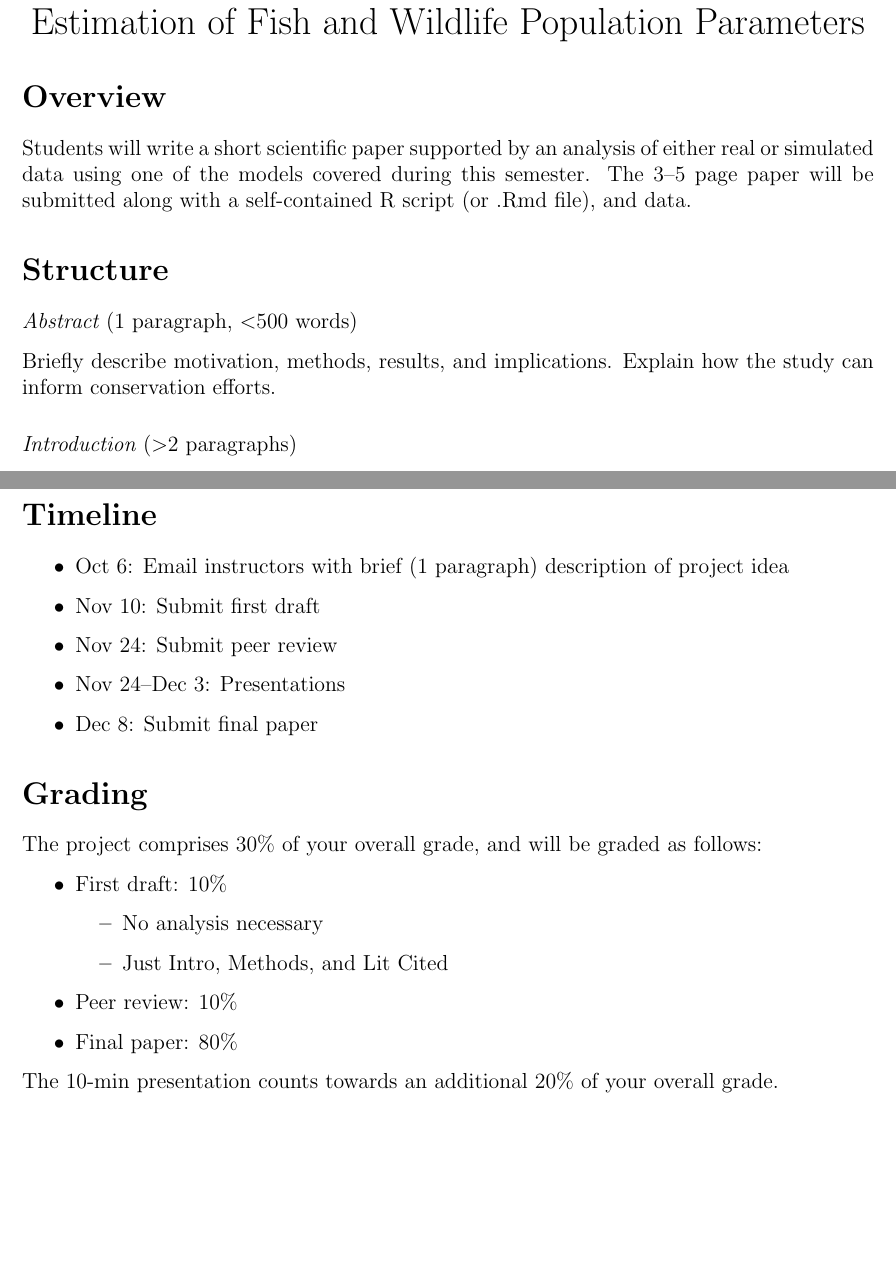
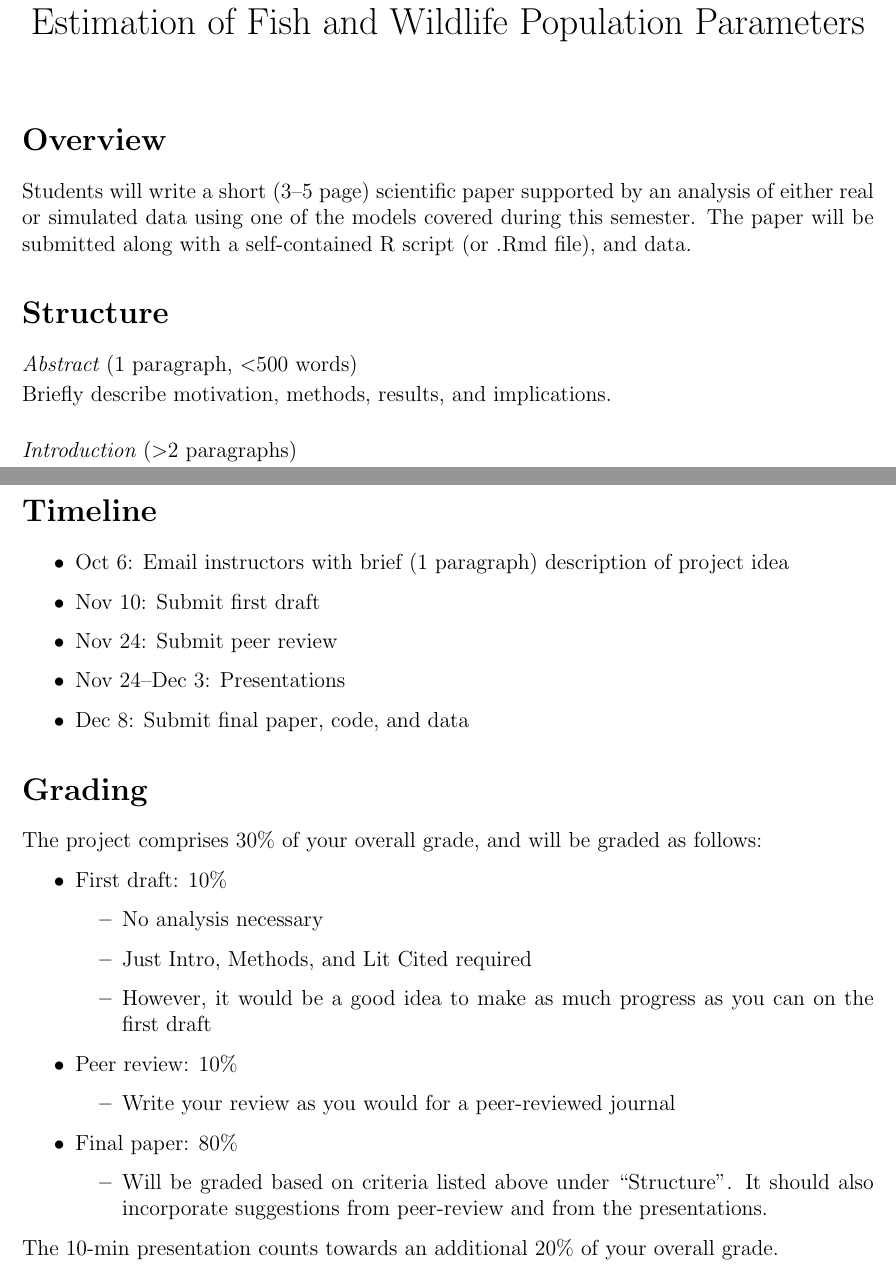
Before and after one commit to rbchan/popdy-inference, a LaTeX document (project/final-project.tex): two parts of pages 1 and 2 of 2, joined at a grey line, cut so that both start at the same text, the shorter picture padded with empty space. Compiled offline with pdfLaTeX.

Commit message:
final project

```diff
--- a/project/final-project.tex
+++ b/project/final-project.tex
@@ -10,25 +10,25 @@
 
 \begin{document}
 
-\vspace{-72pt}
+%\vspace{-72pt}
 
 \maketitle
 
-\vspace{-72pt}
+\vspace{-48pt}
 
 \section*{Overview}
 
-Students will write a short scientific paper supported by an analysis
-of either real or simulated data using one of the models covered
-during this semester. The 3--5 page paper will be submitted along with
-a self-contained R script (or .Rmd file), and data.
+Students will write a short (3--5 page) scientific paper supported by
+an analysis of either real or simulated data using one of the models
+covered during this semester. The paper will be submitted
+along with a self-contained R script (or .Rmd file), and data.
 
 
 \section*{Structure}
 
 \subsubsection*{\it Abstract \normalfont (1 paragraph, $<$500 words)}
-
+\vspace{-6pt}
 Briefly describe motivation, methods, results, and
-implications. Explain how the study can inform conservation efforts.
+implications. %Explain how the study can inform conservation efforts.
 
 \subsubsection*{\it Introduction \normalfont ($>$2 paragraphs)}
@@ -108,7 +108,7 @@ clear, informative captions.
   \item Nov 10: Submit first draft
   \item Nov 24: Submit peer review
   \item Nov 24--Dec 3: Presentations
-  \item Dec 8: Submit final paper
+  \item Dec 8: Submit final paper, code, and data
 \end{itemize}
 
 
@@ -120,10 +120,20 @@ The project comprises 30\% of your overall grade, and will be graded as follows:
   \item First draft: 10\%
     \begin{itemize}
       \item No analysis necessary
-      \item Just Intro, Methods, and Lit Cited
+      \item Just Intro, Methods, and Lit Cited required
+      \item However, it would be a good idea to make as much progress
+        as you can on the first draft
     \end{itemize}
   \item Peer review: 10\%
+    \begin{itemize}
+      \item Write your review as you would for a peer-reviewed journal
+    \end{itemize}
   \item Final paper: 80\%
+    \begin{itemize}
+      \item Will be graded based on criteria listed above under
+        ``Structure''. It should also incorporate suggestions from
+        peer-review and from the presentations.
+    \end{itemize}
 \end{itemize}
 
 The 10-min presentation counts towards an additional 20\% of your
```
Also changed, not shown: project/final-project.tex (16 more changed lines).
